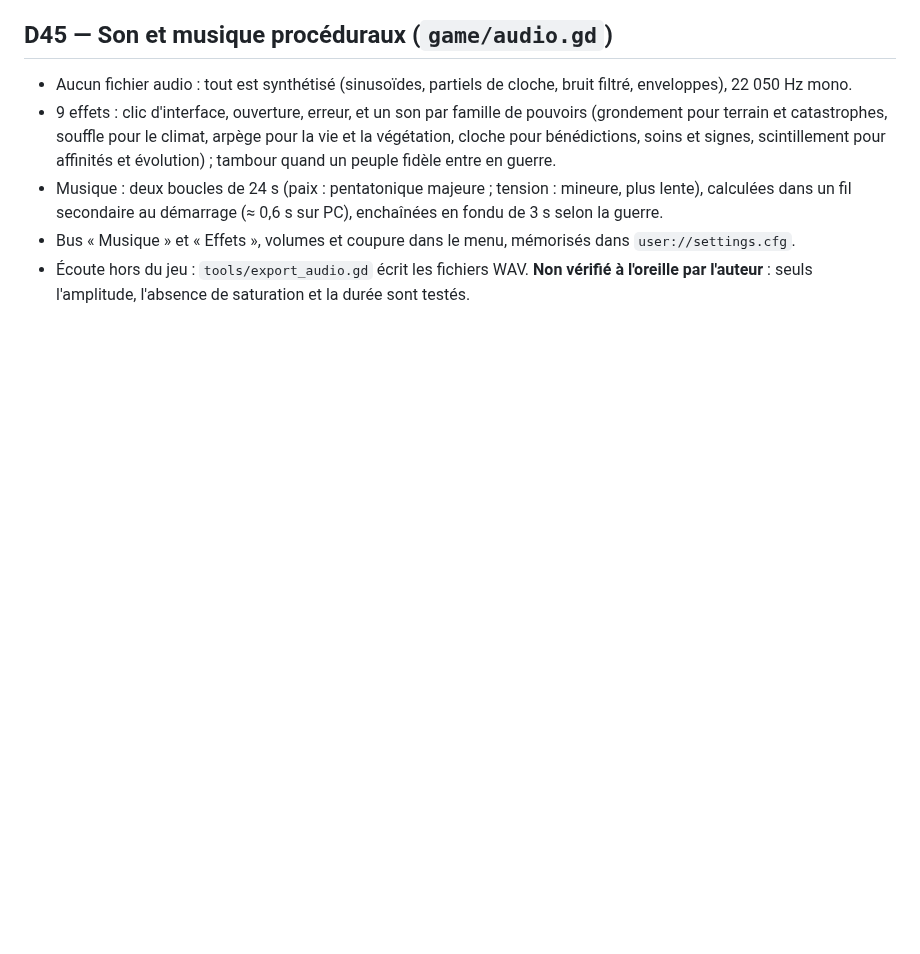
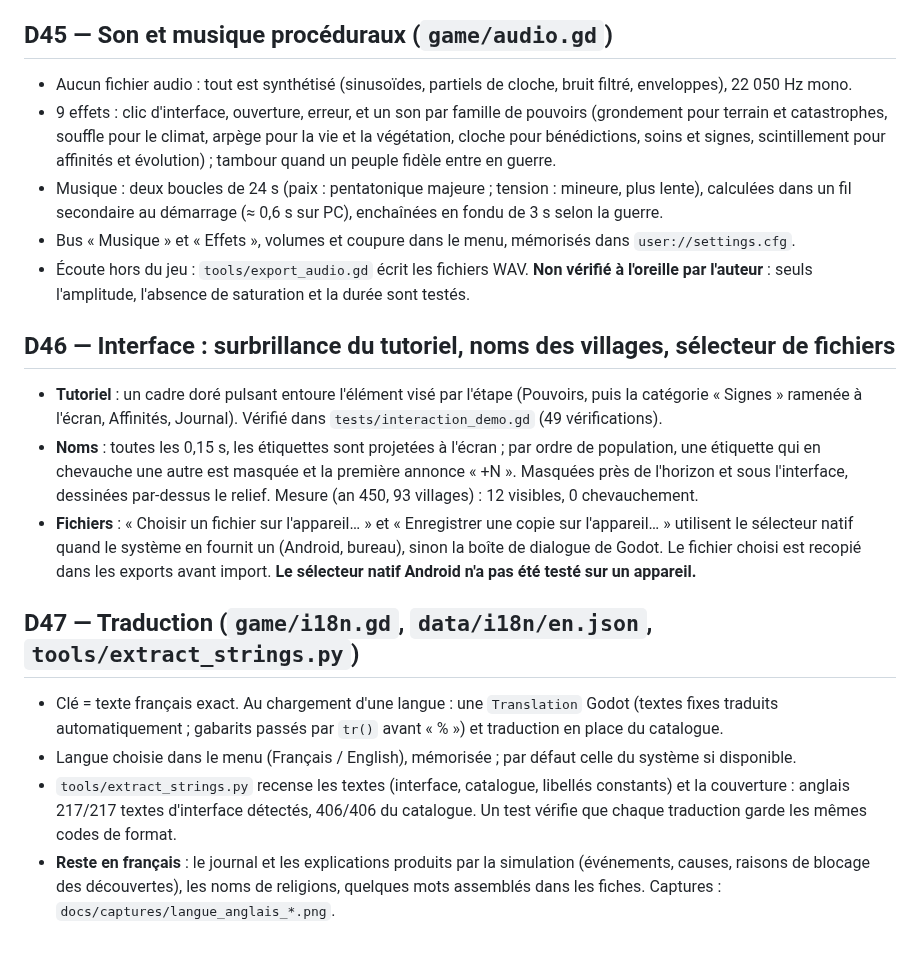
Before and after one commit to udje266-cell/Cit-a, a Markdown page: docs/DECISIONS.md, the part around the change. Drawn GitHub-style; blank space fills up the shorter version.

```diff
--- a/docs/DECISIONS.md
+++ b/docs/DECISIONS.md
@@ -127,3 +127,24 @@ Purement visuel : la simulation n'en dépend pas (seul ajout : le champ `from` d
 - Bus « Musique » et « Effets », volumes et coupure dans le menu, mémorisés dans `user://settings.cfg`.
 - Écoute hors du jeu : `tools/export_audio.gd` écrit les fichiers WAV. **Non vérifié à l'oreille par l'auteur** :
   seuls l'amplitude, l'absence de saturation et la durée sont testés.
+
+## D46 — Interface : surbrillance du tutoriel, noms des villages, sélecteur de fichiers
+- **Tutoriel** : un cadre doré pulsant entoure l'élément visé par l'étape (Pouvoirs, puis la catégorie « Signes »
+  ramenée à l'écran, Affinités, Journal). Vérifié dans `tests/interaction_demo.gd` (49 vérifications).
+- **Noms** : toutes les 0,15 s, les étiquettes sont projetées à l'écran ; par ordre de population, une étiquette qui
+  en chevauche une autre est masquée et la première annonce « +N ». Masquées près de l'horizon et sous l'interface,
+  dessinées par-dessus le relief. Mesure (an 450, 93 villages) : 12 visibles, 0 chevauchement.
+- **Fichiers** : « Choisir un fichier sur l'appareil… » et « Enregistrer une copie sur l'appareil… » utilisent le
+  sélecteur natif quand le système en fournit un (Android, bureau), sinon la boîte de dialogue de Godot. Le fichier
+  choisi est recopié dans les exports avant import. **Le sélecteur natif Android n'a pas été testé sur un appareil.**
+
+## D47 — Traduction (`game/i18n.gd`, `data/i18n/en.json`, `tools/extract_strings.py`)
+- Clé = texte français exact. Au chargement d'une langue : une `Translation` Godot (textes fixes traduits
+  automatiquement ; gabarits passés par `tr()` avant « % ») et traduction en place du catalogue.
+- Langue choisie dans le menu (Français / English), mémorisée ; par défaut celle du système si disponible.
+- `tools/extract_strings.py` recense les textes (interface, catalogue, libellés constants) et la couverture :
+  anglais 217/217 textes d'interface détectés, 406/406 du catalogue. Un test vérifie que chaque traduction garde les
+  mêmes codes de format.
+- **Reste en français** : le journal et les explications produits par la simulation (événements, causes, raisons
+  de blocage des découvertes), les noms de religions, quelques mots assemblés dans les fiches. Captures :
+  `docs/captures/langue_anglais_*.png`.
```
Also changed, not shown: docs/DEMO.md (+34 -8 lines), docs/ROADMAP.md (+14 -13 lines), docs/captures/langue_anglais_fondateurs.png (added), docs/captures/langue_anglais_jeu.png (added), 11 other files.
